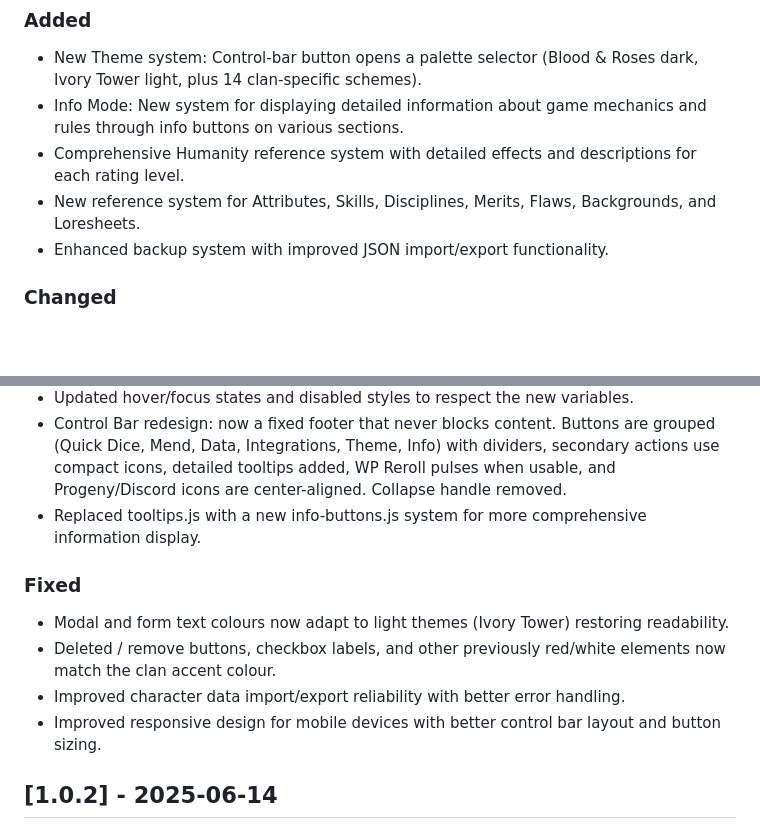
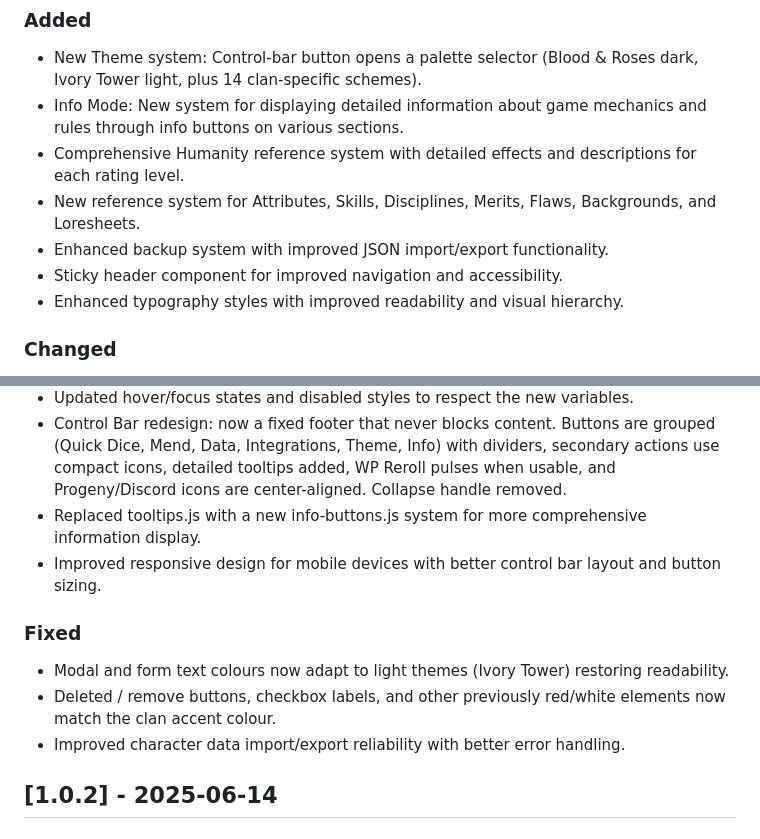
Before and after one commit to atRobJustice/The-Ledger, a Markdown page: CHANGELOG.md, 2 parts joined by grey strips. Drawn GitHub-style; blank space fills up the shorter version.

Commit message:
Updated CHANGELOG.md with new features and improvements.

```diff
--- a/CHANGELOG.md
+++ b/CHANGELOG.md
@@ -12,6 +12,8 @@ The format is based on [Keep a Changelog](https://keepachangelog.com/en/1.1.0/)
 - Comprehensive Humanity reference system with detailed effects and descriptions for each rating level.
 - New reference system for Attributes, Skills, Disciplines, Merits, Flaws, Backgrounds, and Loresheets.
 - Enhanced backup system with improved JSON import/export functionality.
+- Sticky header component for improved navigation and accessibility.
+- Enhanced typography styles with improved readability and visual hierarchy.
 
 ### Changed
 - Control Bar deduplication: `dice-overlay.js` now relies on `control-bar.js`, eliminating duplicate UI/button logic and making the bar the single source of truth.
@@ -20,12 +22,12 @@ The format is based on [Keep a Changelog](https://keepachangelog.com/en/1.1.0/)
 - Updated hover/focus states and disabled styles to respect the new variables.
 - Control Bar redesign: now a fixed footer that never blocks content. Buttons are grouped (Quick Dice, Mend, Data, Integrations, Theme, Info) with dividers, secondary actions use compact icons, detailed tooltips added, WP Reroll pulses when usable, and Progeny/Discord icons are center-aligned. Collapse handle removed.
 - Replaced tooltips.js with a new info-buttons.js system for more comprehensive information display.
+- Improved responsive design for mobile devices with better control bar layout and button sizing.
 
 ### Fixed
 - Modal and form text colours now adapt to light themes (Ivory Tower) restoring readability.
 - Deleted / remove buttons, checkbox labels, and other previously red/white elements now match the clan accent colour.
 - Improved character data import/export reliability with better error handling.
-- Improved responsive design for mobile devices with better control bar layout and button sizing.
 
 ## [1.0.2] - 2025-06-14
 
```
